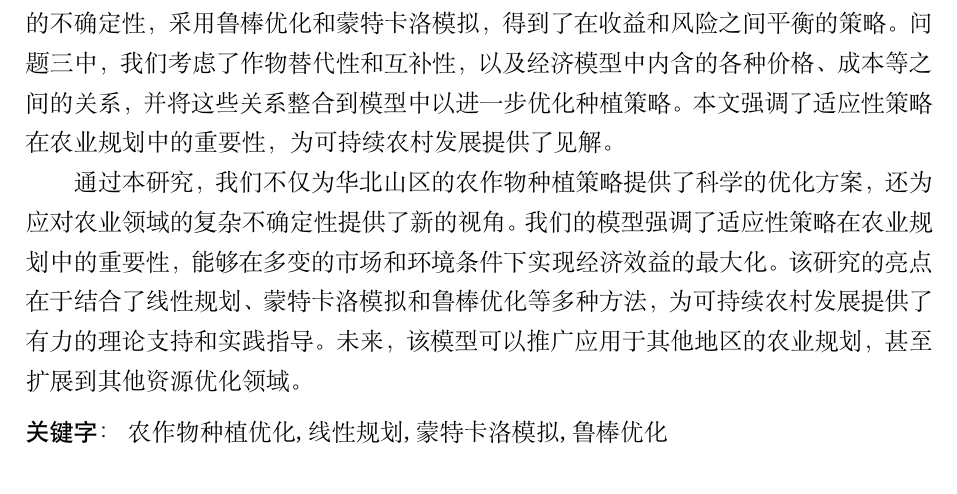
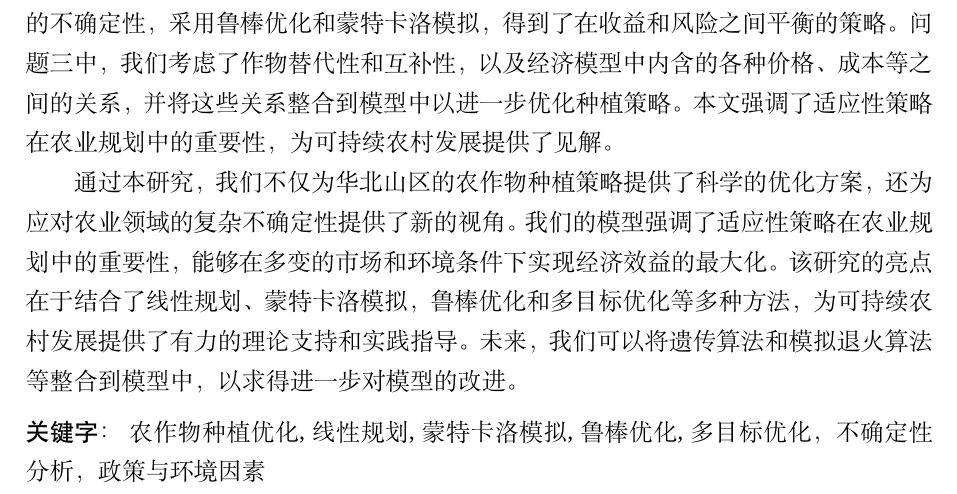
Before and after one commit to dywsy21/Maths_Modeling_2024, a LaTeX thesis (Essay/1.tex): part of page 3 of 23, cut so that both start at the same text. Compiled offline with XeLaTeX; a missing font is replaced by an installed copy or a similar font.

Commit message:
revised abstract

```diff
--- a/Essay/1.tex
+++ b/Essay/1.tex
@@ -24,9 +24,9 @@
 
 问题一中，我们解决了在稳定市场条件下的农作物种植策略优化问题，应用线性规划模型，通过有效分配作物提高了总收入。问题二中，我们处理了销售量、价格和气候的不确定性，采用鲁棒优化和蒙特卡洛模拟，得到了在收益和风险之间平衡的策略。问题三中，我们考虑了作物替代性和互补性，以及经济模型中内含的各种价格、成本等之间的关系，并将这些关系整合到模型中以进一步优化种植策略。本文强调了适应性策略在农业规划中的重要性，为可持续农村发展提供了见解。
 
-通过本研究，我们不仅为华北山区的农作物种植策略提供了科学的优化方案，还为应对农业领域的复杂不确定性提供了新的视角。我们的模型强调了适应性策略在农业规划中的重要性，能够在多变的市场和环境条件下实现经济效益的最大化。该研究的亮点在于结合了线性规划、蒙特卡洛模拟和鲁棒优化等多种方法，为可持续农村发展提供了有力的理论支持和实践指导。未来，该模型可以推广应用于其他地区的农业规划，甚至扩展到其他资源优化领域。
+通过本研究，我们不仅为华北山区的农作物种植策略提供了科学的优化方案，还为应对农业领域的复杂不确定性提供了新的视角。我们的模型强调了适应性策略在农业规划中的重要性，能够在多变的市场和环境条件下实现经济效益的最大化。该研究的亮点在于结合了线性规划、蒙特卡洛模拟，鲁棒优化和多目标优化等多种方法，为可持续农村发展提供了有力的理论支持和实践指导。未来，我们可以将遗传算法和模拟退火算法等整合到模型中，以求得进一步对模型的改进。
 
-\keywords{农作物种植优化, 线性规划, 蒙特卡洛模拟, 鲁棒优化}
+\keywords{农作物种植优化, 线性规划, 蒙特卡洛模拟, 鲁棒优化, 多目标优化，不确定性分析，政策与环境因素}
 
 \end{abstract}
 
```
Also changed, not shown: Essay/1.pdf, 3 other files.
